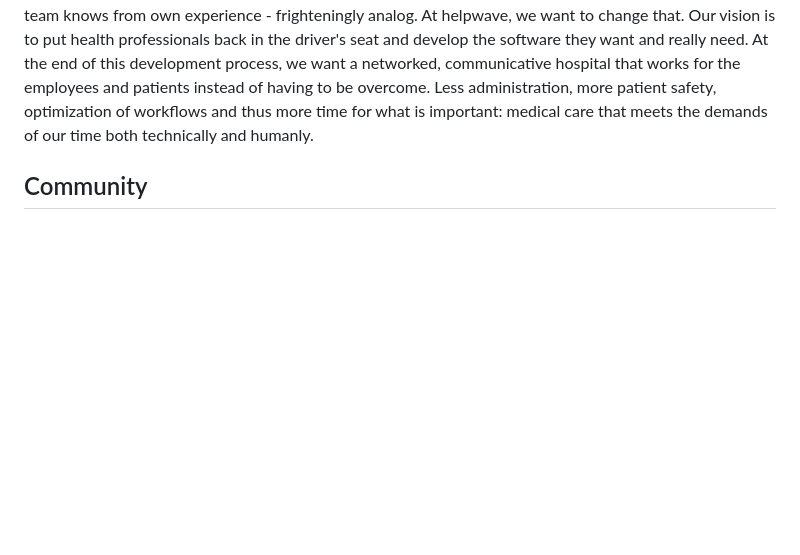
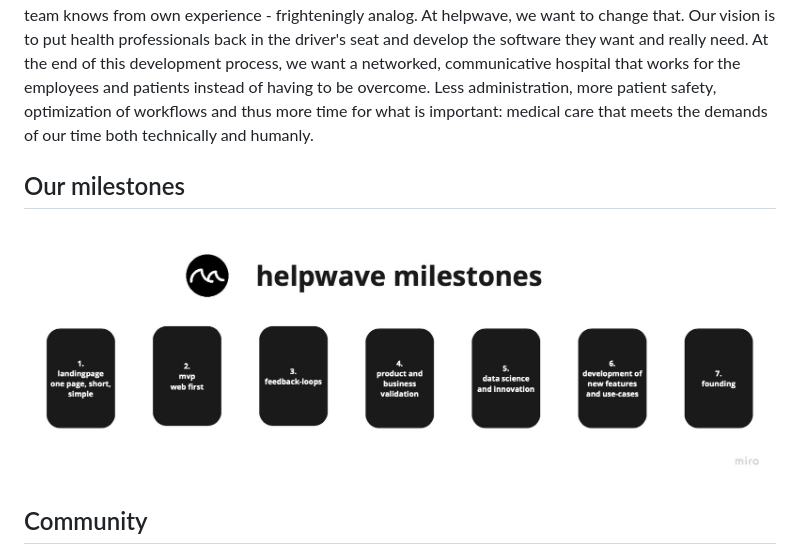
Before and after one commit to helpwave/helpwave, a Markdown page: README.md, the part around the change. GitHub-like rendering; pictures changed too: assets/milestones.jpg (added); blank space fills up the shorter version.

Commit message:
docs: add milestones

```diff
--- a/README.md
+++ b/README.md
@@ -23,6 +23,9 @@ We moved the rest of our story (until now) - [Click Here!](story/)
 ## The Vision
 Let's face the facts: Software does not have a good reputation in the medical sector. It is non-transparent, unwieldy, too complicated, and employees and patients have too little say. Especially the staff often (rightly) has the feeling that they are not involved in the development processes. The result is often software that is perceived as yet another adversary in the daily clinical routine, rather than as the necessary support. In addition, there is simply a lack of technical solutions in many places. The daily routine in hospitals is - as our team knows from own experience - frighteningly analog. At helpwave, we want to change that. Our vision is to put health professionals back in the driver's seat and develop the software they want and really need. At the end of this development process, we want a networked, communicative hospital that works for the employees and patients instead of having to be overcome. Less administration, more patient safety, optimization of workflows and thus more time for what is important: medical care that meets the demands of our time both technically and humanly.
 
+## Our milestones
+![milestones](assets/milestones.jpg)
+
 ## Community
 The open source and health community is indispensable for the project. Every step, every meeting and every idea is publicly documented, discussed and made transparent. helpwave focuses on: "For the common good, through community".
 Software products should no longer be created for purely financial reasons, but out of an intrinsically motivated sense of commitment to the common good.
```
